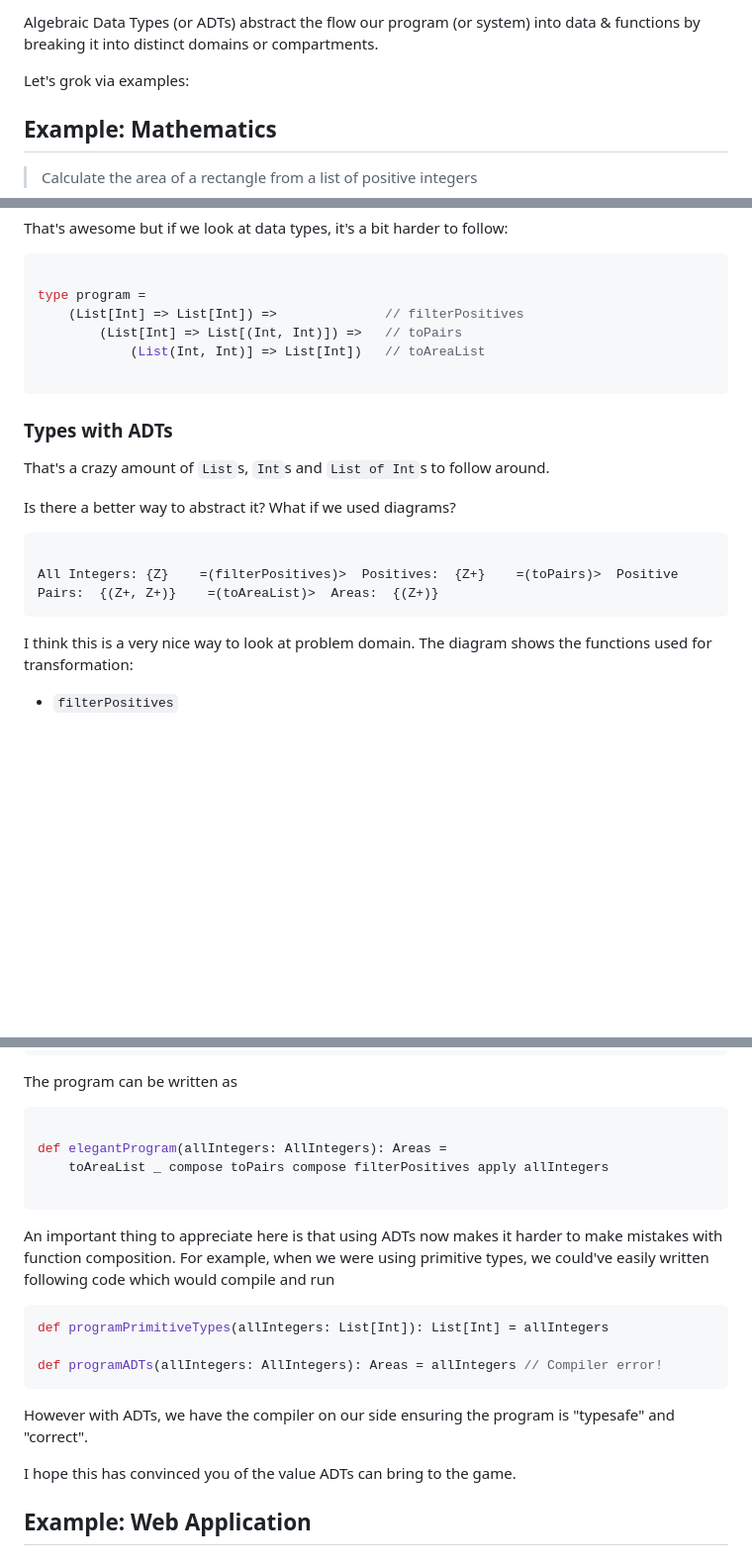
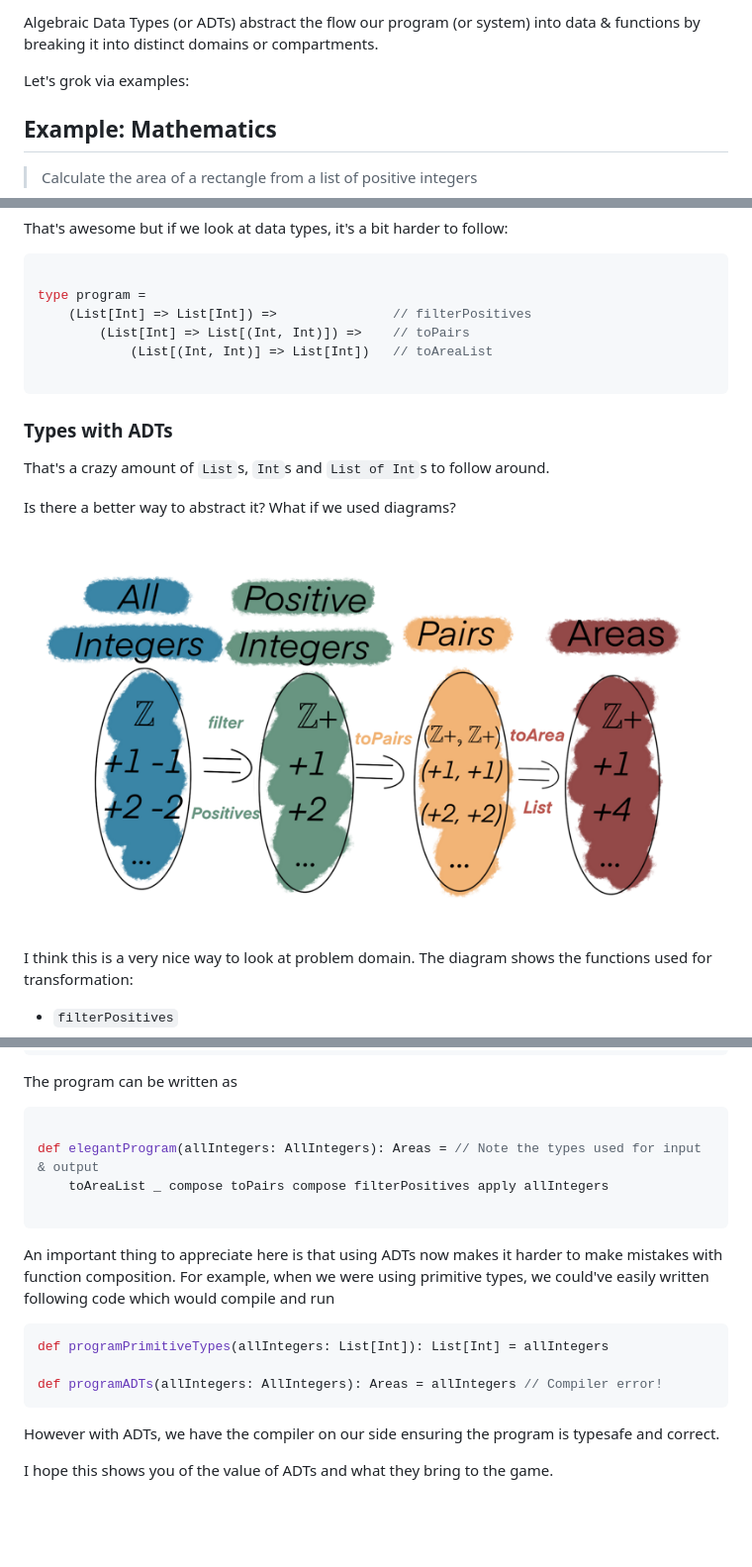
Before and after one commit to last-ent/last-ent.github.io, a Markdown page: posts/introduction-to-adts-algebraic-data-types.md, 3 parts joined by grey strips. Shown: that part at 99% size. GitHub-like rendering; pictures changed too: images/adt-flow.png (added); blank space fills up the shorter version.

Commit message:
Adding adt flow diagram

`````diff
--- a/posts/introduction-to-adts-algebraic-data-types.md
+++ b/posts/introduction-to-adts-algebraic-data-types.md
@@ -2,10 +2,10 @@
 .. title: Introduction to ADTs (Algebraic Data Types)
 .. slug: introduction-to-adts
 .. date: 2020-04-14 00:31:05 UTC+02:00
-.. tags:
+.. tags: software design, type driven development, functional programming, programming, scala
 .. category:
 .. link:
-.. description:
+.. description: Introduction to Algebraic Data Types. A detailed beginner friendly post on why and how to use ADTs.
 .. type: text
 -->
 
@@ -62,9 +60,9 @@ That's awesome but if we look at data types, it's a bit harder to follow:
 ```scala
 
 type program =
-    (List[Int] => List[Int]) =>              // filterPositives
-        (List[Int] => List[(Int, Int)]) =>   // toPairs
-            (List(Int, Int)] => List[Int])   // toAreaList
+    (List[Int] => List[Int]) =>               // filterPositives
+        (List[Int] => List[(Int, Int)]) =>    // toPairs
+            (List[(Int, Int)] => List[Int])   // toAreaList
 
 ```
 
@@ -74,10 +72,7 @@ That's a crazy amount of `List`s, `Int`s and `List of Int`s to follow around.
 
 Is there a better way to abstract it? What if we used diagrams?
 
-```diagram
-
-All Integers: {Z}    =(filterPositives)>  Positives:  {Z+}    =(toPairs)>  Positive Pairs:  {(Z+, Z+)}    =(toAreaList)>  Areas:  {(Z+)}
-```
+![ADT Flow](/images/adt-flow.png)
 
 I think this is a very nice way to look at problem domain. The diagram shows the functions used for transformation:
 
@@ -137,10 +132,10 @@ The program can be written as
 
 ```scala
 
-def elegantProgram(allIntegers: AllIntegers): Areas =
+def elegantProgram(allIntegers: AllIntegers): Areas = // Note the types used for input & output
     toAreaList _ compose toPairs compose filterPositives apply allIntegers
 
-````
+```
 
 An important thing to appreciate here is that using ADTs now makes it harder to make mistakes with function composition. For example, when we were using primitive types, we could've easily written following code which would compile and run
 
@@ -150,8 +145,6 @@ def programPrimitiveTypes(allIntegers: List[Int]): List[Int] = allIntegers
 def programADTs(allIntegers: AllIntegers): Areas = allIntegers // Compiler error!
 ```
 
-However with ADTs, we have the compiler on our side ensuring the program is "typesafe" and "correct".
+However with ADTs, we have the compiler on our side ensuring the program is typesafe and correct.
 
-I hope this has convinced you of the value ADTs can bring to the game.
-
-## Example: Web Application
+I hope this shows you of the value of ADTs and what they bring to the game.
`````
Also changed, not shown: other parts of posts/introduction-to-adts-algebraic-data-types.md (+0 -2 lines), 1 other file.
